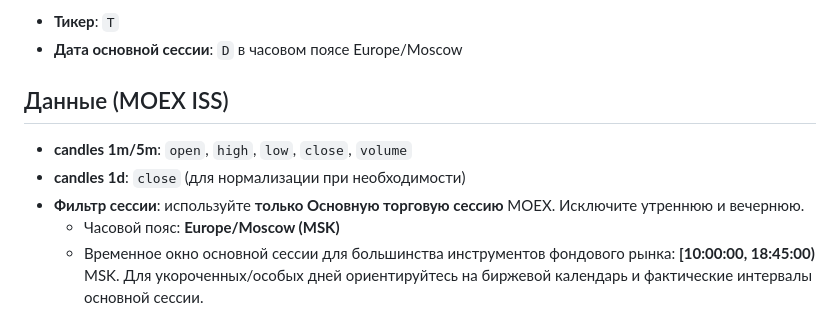
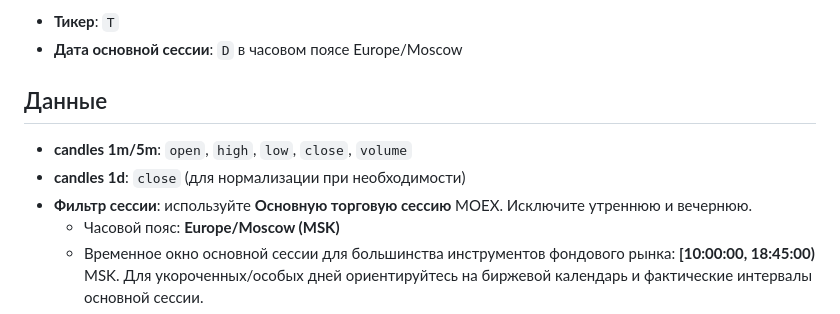
Before and after one commit to lolor52/the_light_of_hope, a Markdown page: docs/volatility.md, the part around the change. Rendered like a GitHub page.

```diff
--- a/docs/volatility.md
+++ b/docs/volatility.md
@@ -10,10 +10,10 @@
 - **Тикер**: `T`
 - **Дата основной сессии**: `D` в часовом поясе Europe/Moscow
 
-## Данные (MOEX ISS)
+## Данные
 - **candles 1m/5m**: `open`, `high`, `low`, `close`, `volume`
 - **candles 1d**: `close` (для нормализации при необходимости)
-- **Фильтр сессии**: используйте **только Основную торговую сессию** MOEX. Исключите утреннюю и вечернюю.
+- **Фильтр сессии**: используйте **Основную торговую сессию** MOEX. Исключите утреннюю и вечернюю.
   - Часовой пояс: **Europe/Moscow (MSK)**
   - Временное окно основной сессии для большинства инструментов фондового рынка: **[10:00:00, 18:45:00)** MSK. Для укороченных/особых дней ориентируйтесь на биржевой календарь и фактические интервалы основной сессии.
   - Все дальнейшие расчёты выполняются по последовательности свечей `S_main(D)`, полученной после этой фильтрации для тикера `T` в дату `D`.
```
Also changed, not shown: docs/flat_trend_filter.md (+1 -1 lines), docs/liquidity.md (+2 -4 lines).
